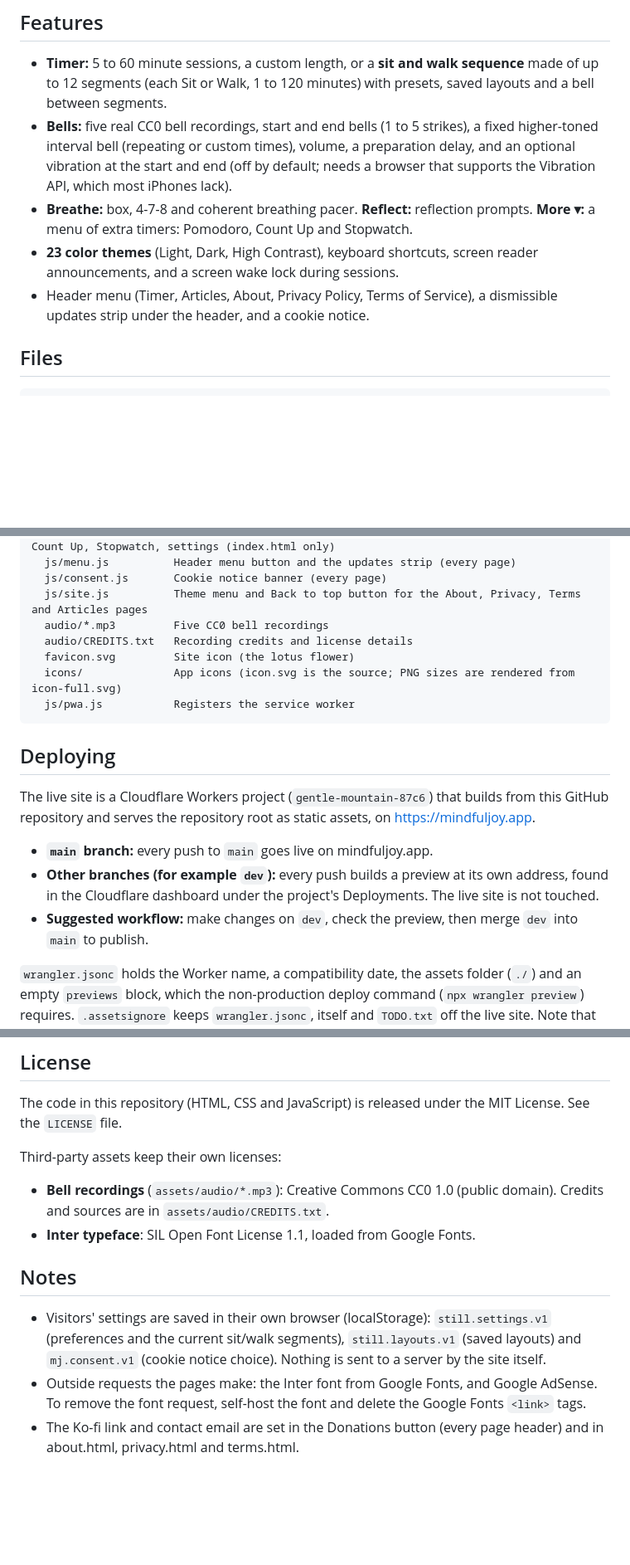
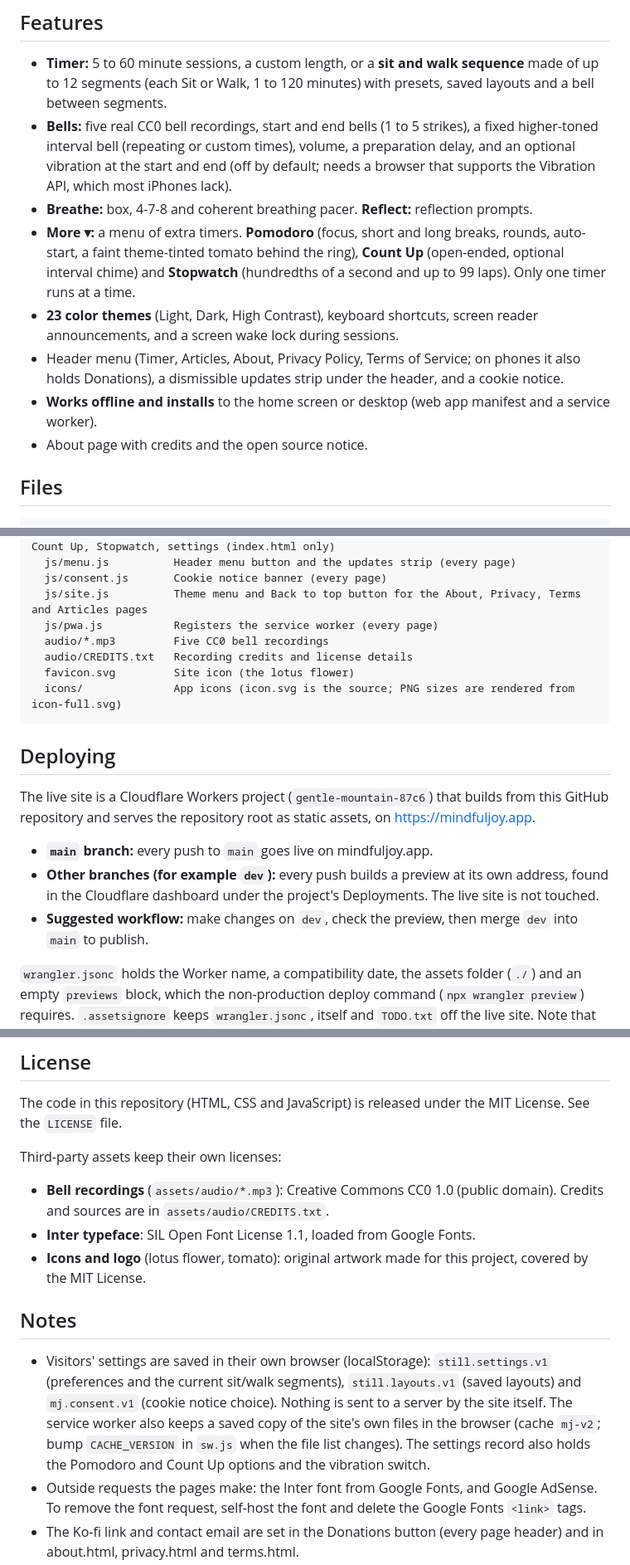
Before and after one commit to cpiccirilli1/mindfuljoyapp, a Markdown page: README.md, 3 parts joined by grey strips. Shown at 83% size. Drawn GitHub-style; blank space fills up the shorter version.

Commit message:
Update README: More timers, offline/install, phone menu, saved settings and caches
Co-Authored-By: Claude Sonnet 5.5 <noreply@anthropic.com>
Claude-Session: https://claude.ai/code/session_013FVS3VRFotP1YdxST2GJp9

````diff
--- a/README.md
+++ b/README.md
@@ -10,11 +10,16 @@ JavaScript, with no server code, database or build step. Open source under the M
 - **Bells:** five real CC0 bell recordings, start and end bells (1 to 5 strikes), a fixed higher-toned interval
   bell (repeating or custom times), volume, a preparation delay, and an optional vibration at the start and end
   (off by default; needs a browser that supports the Vibration API, which most iPhones lack).
-- **Breathe:** box, 4-7-8 and coherent breathing pacer. **Reflect:** reflection prompts. **More ▾:** a menu of extra timers: Pomodoro, Count Up and Stopwatch.
+- **Breathe:** box, 4-7-8 and coherent breathing pacer. **Reflect:** reflection prompts.
+- **More ▾:** a menu of extra timers. **Pomodoro** (focus, short and long breaks, rounds, auto-start, a faint
+  theme-tinted tomato behind the ring), **Count Up** (open-ended, optional interval chime) and **Stopwatch**
+  (hundredths of a second and up to 99 laps). Only one timer runs at a time.
 - **23 color themes** (Light, Dark, High Contrast), keyboard shortcuts, screen reader announcements, and a screen
   wake lock during sessions.
-- Header menu (Timer, Articles, About, Privacy Policy, Terms of Service), a dismissible updates strip under the
-  header, and a cookie notice.
+- Header menu (Timer, Articles, About, Privacy Policy, Terms of Service; on phones it also holds Donations), a
+  dismissible updates strip under the header, and a cookie notice.
+- **Works offline and installs** to the home screen or desktop (web app manifest and a service worker).
+- About page with credits and the open source notice.
 
 ## Files
 
@@ -40,11 +45,11 @@ assets/
   js/menu.js          Header menu button and the updates strip (every page)
   js/consent.js       Cookie notice banner (every page)
   js/site.js          Theme menu and Back to top button for the About, Privacy, Terms and Articles pages
+  js/pwa.js           Registers the service worker (every page)
   audio/*.mp3         Five CC0 bell recordings
   audio/CREDITS.txt   Recording credits and license details
   favicon.svg         Site icon (the lotus flower)
   icons/              App icons (icon.svg is the source; PNG sizes are rendered from icon-full.svg)
-  js/pwa.js           Registers the service worker
 ```
 
 ## Deploying
@@ -55,7 +60,8 @@ and serves the repository root as static assets, on https://mindfuljoy.app.
 - **`main` branch:** every push to `main` goes live on mindfuljoy.app.
 - **Other branches (for example `dev`):** every push builds a preview at its own address, found in the
   Cloudflare dashboard under the project's Deployments. The live site is not touched.
-- **Suggested workflow:** make changes on `dev`, check the preview, then merge `dev` into `main` to publish.
+- **Suggested workflow:** make changes on `dev`, check the preview, then merge `dev` into `main` to
+  publish.
 
 `wrangler.jsonc` holds the Worker name, a compatibility date, the assets folder (`./`) and an empty `previews`
 block, which the non-production deploy command (`npx wrangler preview`) requires. `.assetsignore` keeps
@@ -111,12 +117,15 @@ Third-party assets keep their own licenses:
 
 - **Bell recordings** (`assets/audio/*.mp3`): Creative Commons CC0 1.0 (public domain). Credits and sources are in `assets/audio/CREDITS.txt`.
 - **Inter typeface**: SIL Open Font License 1.1, loaded from Google Fonts.
+- **Icons and logo** (lotus flower, tomato): original artwork made for this project, covered by the MIT License.
 
 ## Notes
 
 - Visitors' settings are saved in their own browser (localStorage): `still.settings.v1` (preferences and the
   current sit/walk segments), `still.layouts.v1` (saved layouts) and `mj.consent.v1` (cookie notice choice).
-  Nothing is sent to a server by the site itself.
+  Nothing is sent to a server by the site itself. The service worker also keeps a saved copy of the site's own
+  files in the browser (cache `mj-v2`; bump `CACHE_VERSION` in `sw.js` when the file list changes). The settings
+  record also holds the Pomodoro and Count Up options and the vibration switch.
 - Outside requests the pages make: the Inter font from Google Fonts, and Google AdSense. To remove the font
   request, self-host the font and delete the Google Fonts `<link>` tags.
 - The Ko-fi link and contact email are set in the Donations button (every page header) and in about.html,
````
